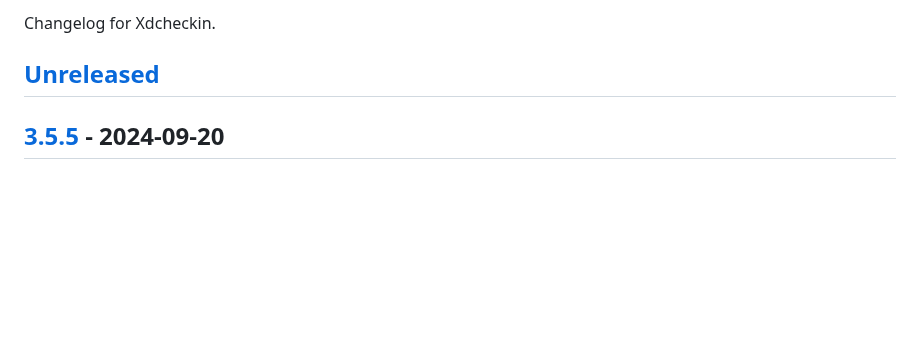
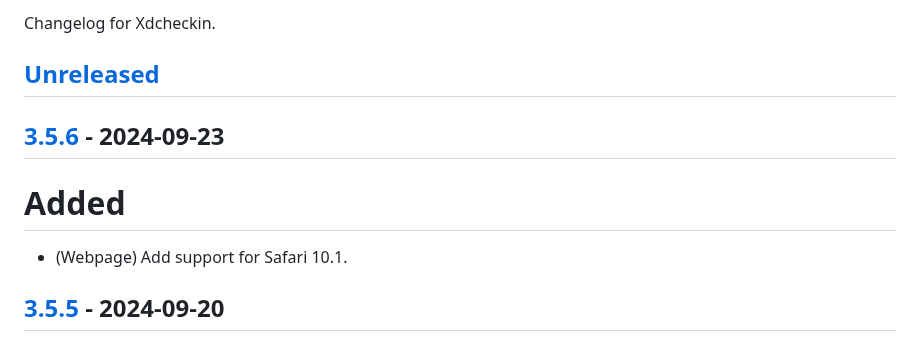
Before and after one commit to Pairman/Xdcheckin, a Markdown page: CHANGELOG.md, the part around one of its changes. Drawn GitHub-style; blank space fills up the shorter version.

```diff
--- a/CHANGELOG.md
+++ b/CHANGELOG.md
@@ -3,6 +3,12 @@
 Changelog for Xdcheckin.
 
 ## [Unreleased]
+
+## [3.5.6] - 2024-09-23
+
+# Added
+
+- (Webpage) Add support for Safari 10.1.
 
 ## [3.5.5] - 2024-09-20
 
```
Also changed, not shown: other parts of CHANGELOG.md (+2 -1 lines).
